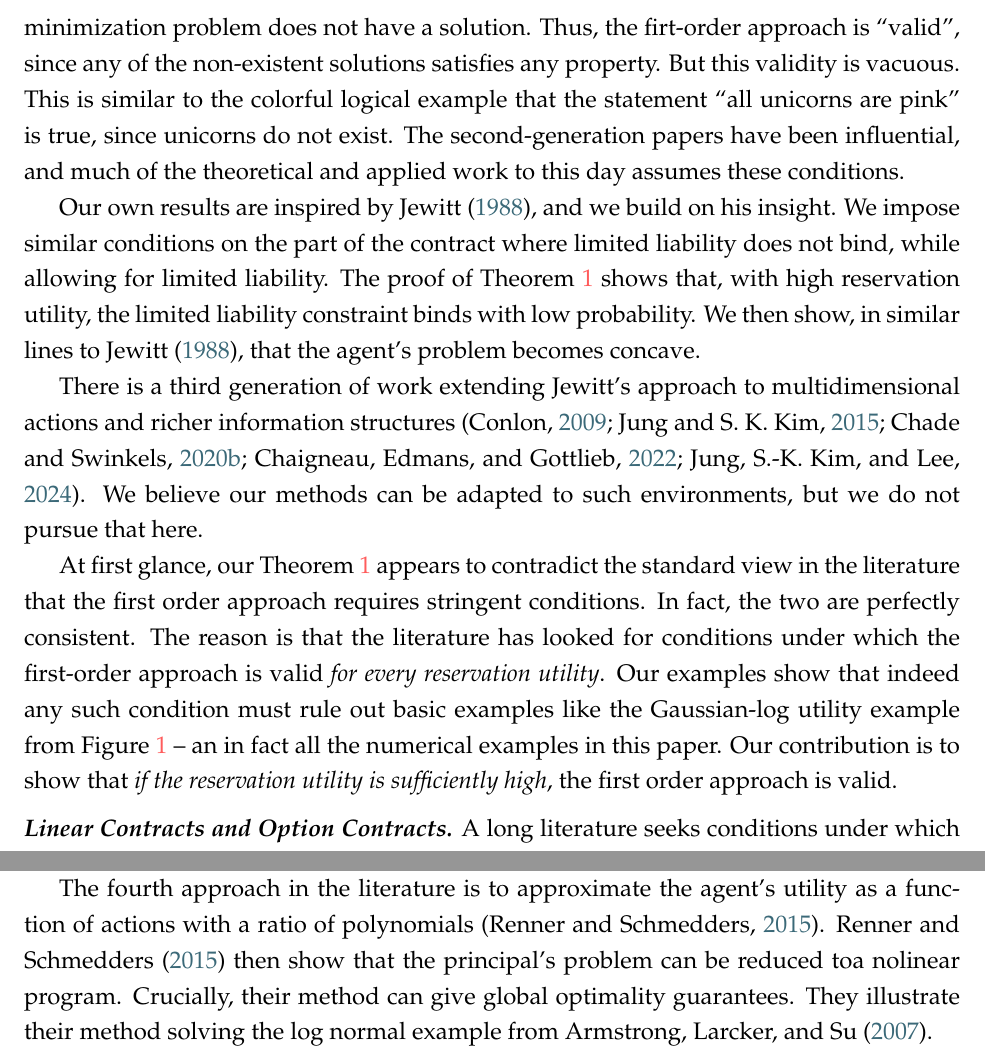
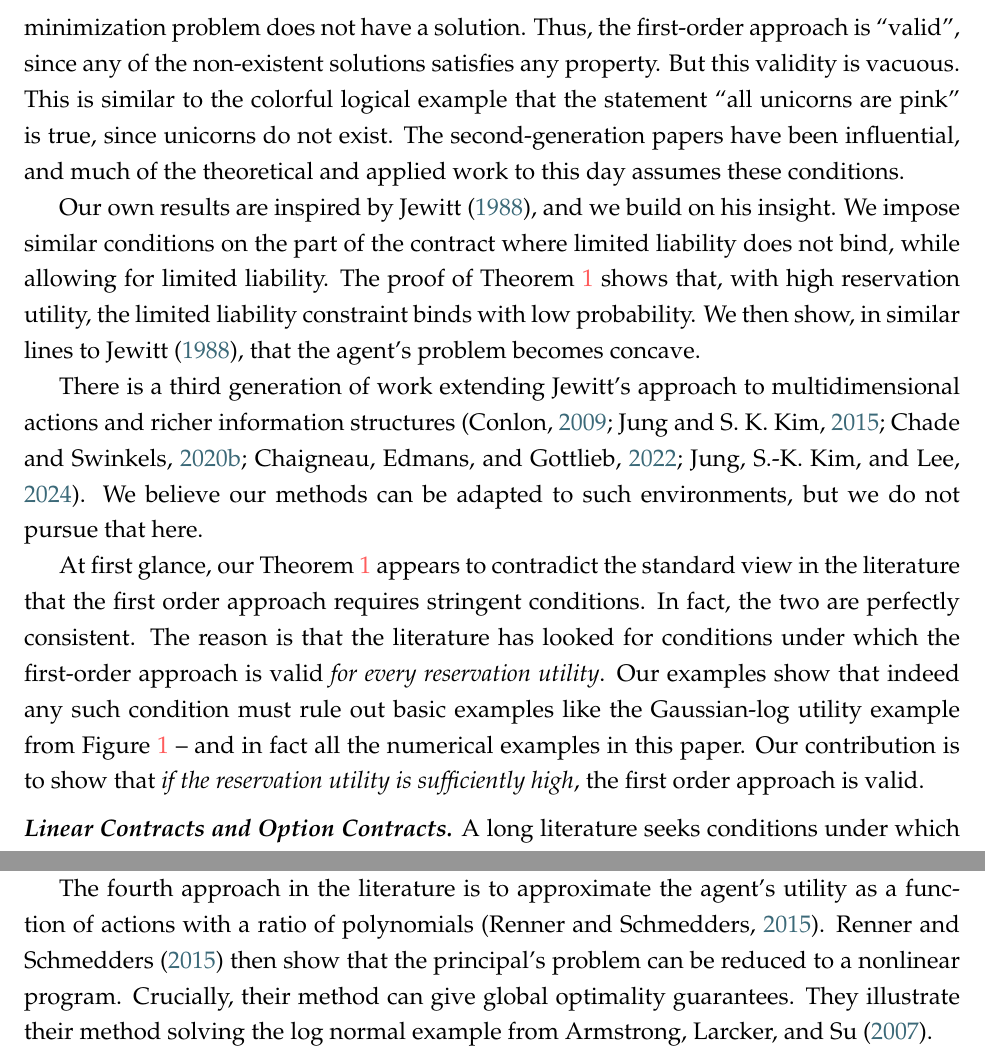
Before and after one commit to eduardomazevedo/azevedo-wolff-2025, a LaTeX paper (tex/manuscript.tex, which reads tex/literature-discussion.tex): two parts of pages 25 and 30 of 41, joined at a grey line, cut so that both start at the same text. Compiled offline with pdfLaTeX.

Commit message:
spellcheck

```diff
--- a/tex/literature-discussion.tex
+++ b/tex/literature-discussion.tex
@@ -3,13 +3,13 @@
 \medskip\noindent\textit{\textbf{First Order Approach Literature.}}
 There are three generations of contributions to the first-order approach. The first generation was started by \textcite{mirrlees1999}  (circulated in 1975), who showed that the first-order approach does not hold generally. Prior to \textcite{mirrlees1999}, the first-order approach was simply assumed with little justification. Subsequent papers became aware that they had to assume validity of the first-order approach \parencite{holmstrom1978incentives}, and developed results that do not depend on the first-order approach \parencite{grossman1983,araujo2001general}.
 
-The seminal papers in the second generation are \textcite{rogerson1985} and \textcite{jewitt1988justifying}. They provided sufficient conditions for the first-order approach. Rogerson's conditions are well known to be strict, ruling out many natural distributions, including the Gaussian. Jewitt's conditions are more general, and include many interesting cases. Jewitt's main assumption is implicit, in that he requires his conditions to hold for all output levels, in particular ruling out limited liability. \textcite{chaigneau2022should} give a detailed explanation of how the Jewitt conditions are not applicable in the case of limited liability and survey the related literature. But limited liability is crucial to guarantee existence (see Section \ref{sec:counter-examples}). In many examples that satisfy the Jewitt conditions, an optimal contract does not exist. This includes the Gaussian - log utility example without limited liability. At face, value, the Jewitt conditions are satisfied. But the relaxed cost minimization problem does not have a solution. Thus, the firt-order approach is ``valid'', since any of the non-existent solutions satisfies any property. But this validity is vacuous. This is similar to the colorful logical example that the statement ``all unicorns are pink'' is true, since unicorns do not exist. The second-generation papers have been influential, and much of the theoretical and applied work to this day assumes these conditions.
+The seminal papers in the second generation are \textcite{rogerson1985} and \textcite{jewitt1988justifying}. They provided sufficient conditions for the first-order approach. Rogerson's conditions are well known to be strict, ruling out many natural distributions, including the Gaussian. Jewitt's conditions are more general, and include many interesting cases. Jewitt's main assumption is implicit, in that he requires his conditions to hold for all output levels, in particular ruling out limited liability. \textcite{chaigneau2022should} give a detailed explanation of how the Jewitt conditions are not applicable in the case of limited liability and survey the related literature. But limited liability is crucial to guarantee existence (see Section \ref{sec:counter-examples}). In many examples that satisfy the Jewitt conditions, an optimal contract does not exist. This includes the Gaussian - log utility example without limited liability. At face, value, the Jewitt conditions are satisfied. But the relaxed cost minimization problem does not have a solution. Thus, the first-order approach is ``valid'', since any of the non-existent solutions satisfies any property. But this validity is vacuous. This is similar to the colorful logical example that the statement ``all unicorns are pink'' is true, since unicorns do not exist. The second-generation papers have been influential, and much of the theoretical and applied work to this day assumes these conditions.
 
 Our own results are inspired by \textcite{jewitt1988justifying}, and we build on his insight. We impose similar conditions on the part of the contract where limited liability does not bind, while allowing for limited liability. The proof of Theorem \ref{thm:main} shows that, with high reservation utility, the limited liability constraint binds with low probability. We then show, in similar lines to \textcite{jewitt1988justifying}, that the agent's problem becomes concave.
 
 There is a third generation of work extending Jewitt's approach to multidimensional actions and richer information structures \parencite{conlon2009two,jung2015information,chade2020no,chaigneau2022should,jung2024proxy}. We believe our methods can be adapted to such environments, but we do not pursue that here.
 
-At first glance, our Theorem \ref{thm:main} appears to contradict the standard view in the literature that the first order approach requires stringent conditions. In fact, the two are perfectly consistent. The reason is that the literature has looked for conditions under which the first-order approach is valid \emph{for every reservation utility}. Our examples show that indeed any such condition must rule out basic examples like the Gaussian-log utility example from Figure \ref{fig:gaussian-log-pp} -- an in fact all the numerical examples in this paper. Our contribution is to show that \emph{if the reservation utility is sufficiently high}, the first order approach is valid.
+At first glance, our Theorem \ref{thm:main} appears to contradict the standard view in the literature that the first order approach requires stringent conditions. In fact, the two are perfectly consistent. The reason is that the literature has looked for conditions under which the first-order approach is valid \emph{for every reservation utility}. Our examples show that indeed any such condition must rule out basic examples like the Gaussian-log utility example from Figure \ref{fig:gaussian-log-pp} -- and in fact all the numerical examples in this paper. Our contribution is to show that \emph{if the reservation utility is sufficiently high}, the first order approach is valid.
 
 
 \medskip\noindent\textit{\textbf{Linear Contracts and Option Contracts.}}
@@ -68,6 +68,6 @@ The two most popular approaches start by discretizing the set of actions, so tha
 
 The ideal paper to contrast our algorithm with these existing methods is \textcite{armstrong2007stock}. They model executive compensation with log normally distributed output. This is reasonable because stock prices are approximately log normally distributed. This is exactly the same signal structure as our examples with the Gaussian distribution, but with the principal payoff being an exponential function of the action. They use mathematical programming with equilibrium constraints. Their figure 3 displays some example optimal contracts. The figure displays some of the key features of optimal contracts, such as a region of zero payment followed by an increasing region following the appropriate functional form. These are impressive results far ahead of its time. However, their algorithm does not match closely the optimal contract far away from the support of the distribution of output. Second, they report that each solution to the principal's problem takes several hours. The same problems take about 1E-1 seconds in our algorithm.
 
-The fourth approach in the literature is to approximate the agent's utility as a function of actions with a ratio of polynomials \parencite{renner2015polynomial}. \textcite{renner2015polynomial} then show that the principal's problem can be reduced toa nolinear program. Crucially, their method can give global optimality guarantees. They illustrate their method solving the log normal example from \textcite{armstrong2007stock}.
+The fourth approach in the literature is to approximate the agent's utility as a function of actions with a ratio of polynomials \parencite{renner2015polynomial}. \textcite{renner2015polynomial} then show that the principal's problem can be reduced to a nonlinear program. Crucially, their method can give global optimality guarantees. They illustrate their method solving the log normal example from \textcite{armstrong2007stock}.
 
 In terms of algorithms, our approach is most related to the no-jump approach. We simply use a reasonable heuristic to add constraints, while taking advantage of parametric assumptions for fast dual calculations with analytic gradients, while using reasonable caching and warm starts. Our algorithm has the disadvantage of not giving a global optimality guarantee, and is thus complementary to the LP and polynomial approaches. For example, one could use our algorithm to obtain a solution candidate and check it with the LP or polynomial approaches.
```
Also changed, not shown: tex/examples.tex (+1 -1 lines), tex/literature-discussion.tex (4 more changed lines).
